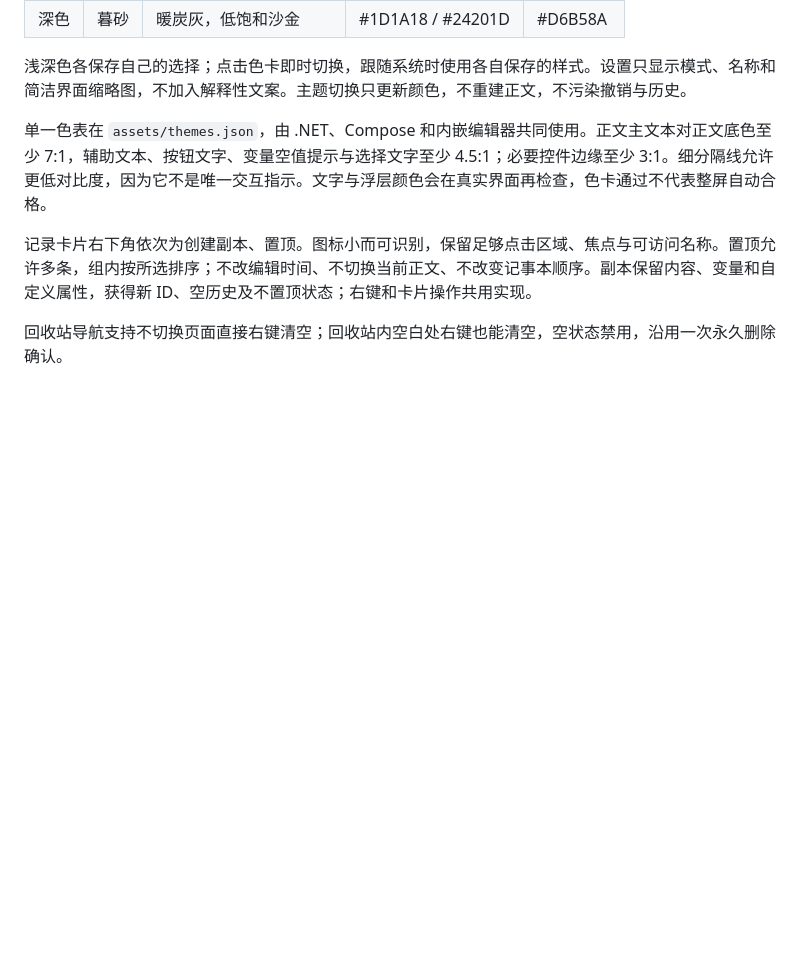
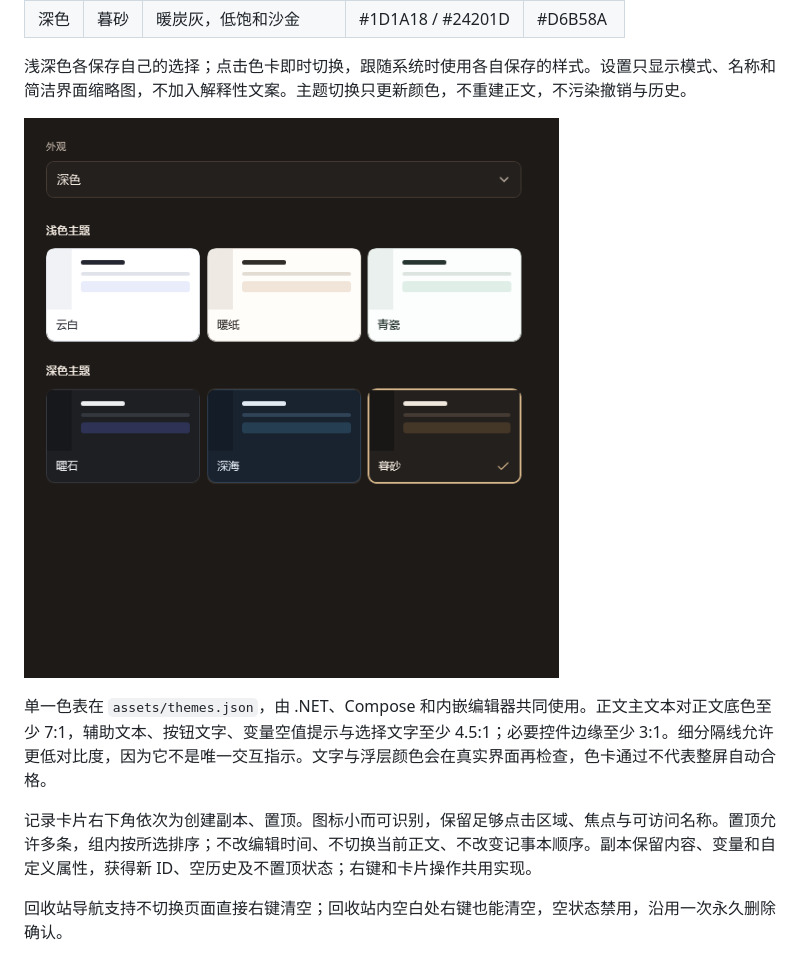
Before and after one commit to piayboy894/moji-notes, a Markdown page: docs/design/THEMES.md, the part around the change. Drawn GitHub-style; pictures changed too: docs/design/theme-preview.png (added); blank space fills up the shorter version.

Commit message:
Document verified 2.3.0 delivery and theme previews [skip ci]

```diff
--- a/docs/design/THEMES.md
+++ b/docs/design/THEMES.md
@@ -14,6 +14,8 @@
 | 深色 | 暮砂 | 暖炭灰，低饱和沙金 | #1D1A18 / #24201D | #D6B58A |
 
 浅深色各保存自己的选择；点击色卡即时切换，跟随系统时使用各自保存的样式。设置只显示模式、名称和简洁界面缩略图，不加入解释性文案。主题切换只更新颜色，不重建正文，不污染撤销与历史。
+
+![Windows 正式构建中的六套主题选择](theme-preview.png)
 
 单一色表在 `assets/themes.json`，由 .NET、Compose 和内嵌编辑器共同使用。正文主文本对正文底色至少 7:1，辅助文本、按钮文字、变量空值提示与选择文字至少 4.5:1；必要控件边缘至少 3:1。细分隔线允许更低对比度，因为它不是唯一交互指示。文字与浮层颜色会在真实界面再检查，色卡通过不代表整屏自动合格。
 
```
Also changed, not shown: docs/PROGRESS.md (+20 -2 lines).
